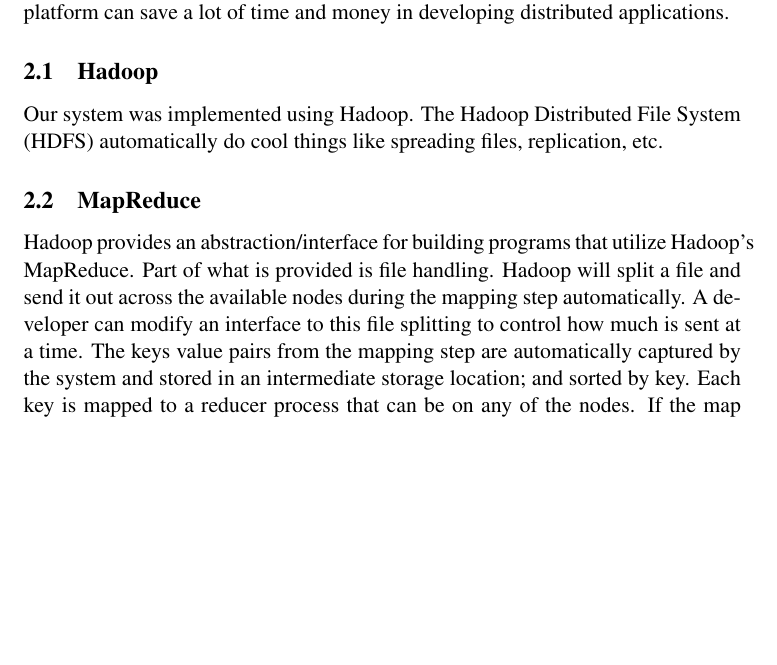
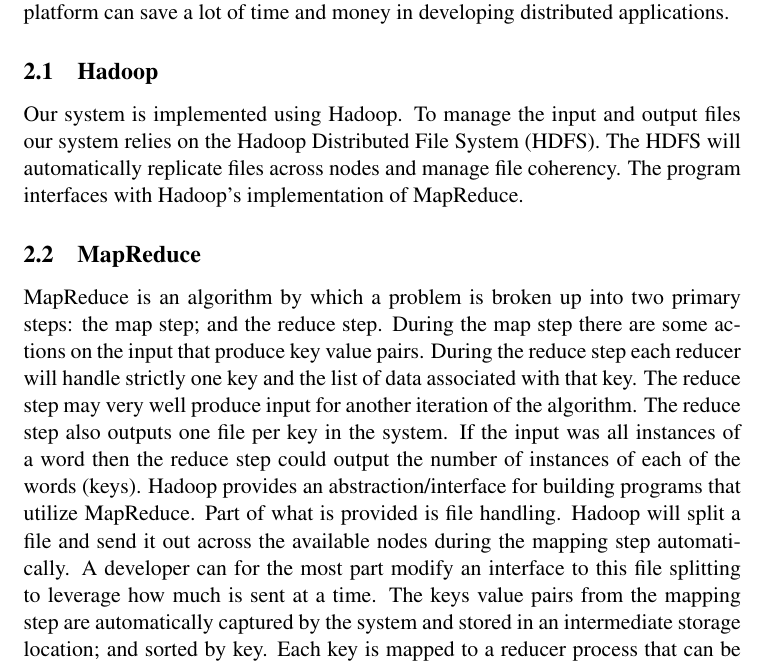
Before and after one commit to pstrinkle/cs621-prj1, a LaTeX document (docs/Report/Report.tex): part of page 2 of 3, cut so that both start at the same text, the shorter picture padded with empty space. Compiled offline with pdfLaTeX.

Commit message:
Added section in background (cont...)

```diff
--- a/docs/Report/Report.tex
+++ b/docs/Report/Report.tex
@@ -19,10 +19,10 @@ The assignment was to build a distributed solution to the problem of calculating
 A distributed system is a processing system where the computation is spread out over a series of systems.  These systems can be controlled in many ways, possibly via a primary tasking node or alternatively in a peer-to-peer tasking scenario.  With the central tasking model you can easily imagine a large task being broken into independent pieces and these tasks being assigned to a plethora of machines all over the network.  Processing redundancy as well as good book-keeping can allow this type of processing to easily restart on a node if it goes down.  If a node is no longer communicating properly (possibly because it is dead) the tasking assigned to it can be shifted to another node.  Therefore the processing is still being handled in a distributed way that is semi-fault tolerant.  As long as the cost of sending the data to be processed is less then the time to process it, this is a good solution to a large problem.  Because of this cost in data passing, not all problems that can be parallelized truly benefit from such systems.  However, for the most part--processing that can be parallelized should be.  To aid in taking a problem and solving it in a distributed way there are infrastructures in place that a developer can utilize.  Hadoop is an implementation of a distributed platform, for which a developer can write code that will work in a distributed way with most of the details hidden.  Using a pre-existing platform can save a lot of time and money in developing distributed applications.
 
 \subsection{Hadoop}
-Our system was implemented using Hadoop.  The Hadoop Distributed File System (HDFS) automatically do cool things like spreading files, replication, etc.
+Our system is implemented using Hadoop.  To manage the input and output files our system relies on  the Hadoop Distributed File System (HDFS).  The HDFS will automatically replicate files across nodes and manage file coherency.  The program interfaces with Hadoop's implementation of MapReduce.
 
 \subsection{MapReduce}
-Hadoop provides an abstraction/interface for building programs that utilize Hadoop's MapReduce.  Part of what is provided is file handling.  Hadoop will split a file and send it out across the available nodes during the mapping step automatically.  A developer can modify an interface to this file splitting to control how much is sent at a time.  The keys value pairs from the mapping step are automatically captured by the system and stored in an intermediate storage location; and sorted by key.  Each key is mapped to a reducer process that can be on any of the nodes.  If the map step returns many different keys the processing is spread out over equally many reducers.
+MapReduce is an algorithm by which a problem is broken up into two primary steps: the map step; and the reduce step.  During the map step there are some actions on the input that produce key value pairs.  During the reduce step each reducer will handle strictly one key and the list of data associated with that key.  The reduce step may very well produce input for another iteration of the algorithm.  The reduce step also outputs one file per key in the system.  If the input was all instances of a word then the reduce step could output the number of instances of each of the words (keys).  Hadoop provides an abstraction/interface for building programs that utilize MapReduce.  Part of what is provided is file handling.  Hadoop will split a file and send it out across the available nodes during the mapping step automatically.  A developer can for the most part modify an interface to this file splitting to leverage how much is sent at a time.  The keys value pairs from the mapping step are automatically captured by the system and stored in an intermediate storage location; and sorted by key.  Each key is mapped to a reducer process that can be on any of the nodes.  If the map step returns many different keys the processing is spread out over equally many reducers.
 
 \section{Implementation}
 We first implemented a our own import format class that can read in multiple lines at a time.  We did this because are input file contains one number on each line, and if we only read one line at a time the first mapping phase could do very little work.  By reading in multiple lines can do more work in the inital mapping phase which lets us find each answer in one map reduce cycle.
```
